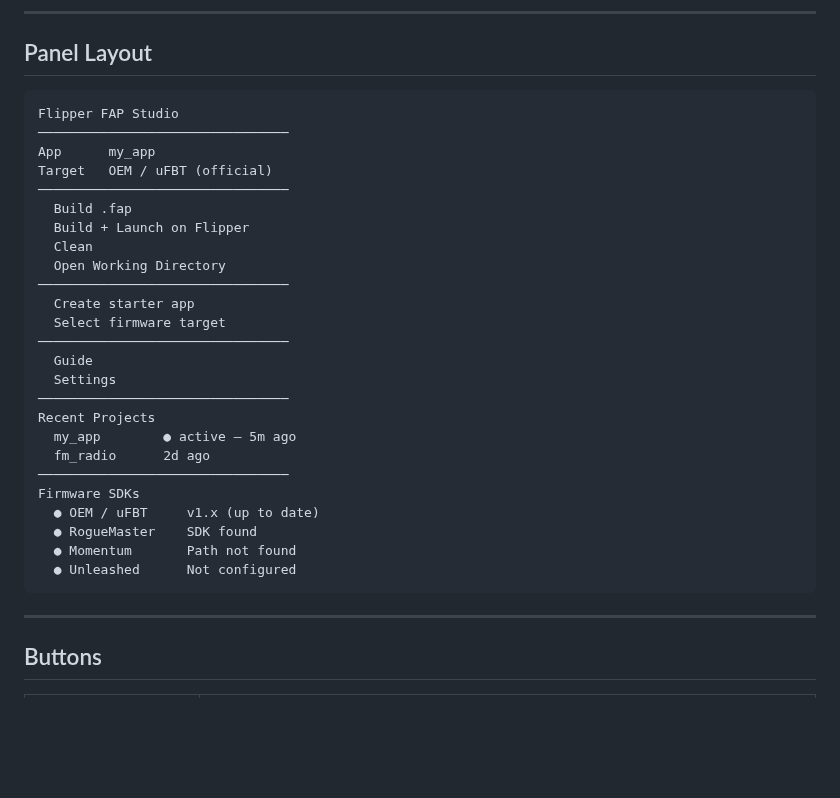
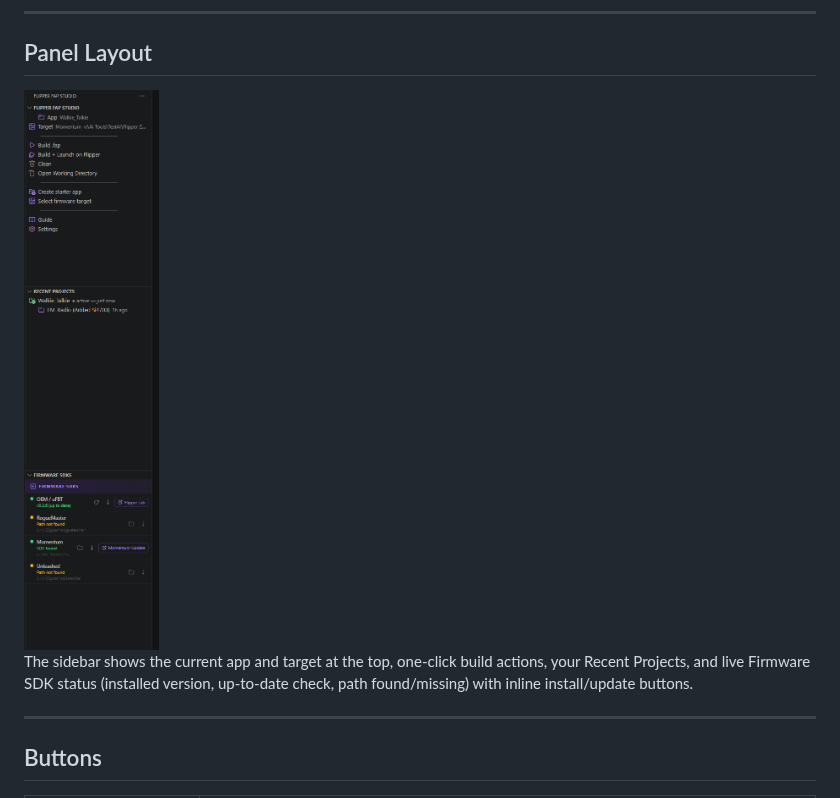
Before and after one commit to coolshrimp/flipper-fap-studio, a Markdown page: README.md, the part around the change. Drawn GitHub-style; pictures changed too: screenshots/Screenshot1.png (added); blank space fills up the shorter version.

Commit message:
Add sidebar screenshot to README

````diff
--- a/README.md
+++ b/README.md
@@ -42,33 +42,9 @@ others build and test their own apps too. More free tools to come.
 
 ## Panel Layout
 
-```
-Flipper FAP Studio
-────────────────────────────────
-App      my_app
-Target   OEM / uFBT (official)
-────────────────────────────────
-  Build .fap
-  Build + Launch on Flipper
-  Clean
-  Open Working Directory
-────────────────────────────────
-  Create starter app
-  Select firmware target
-────────────────────────────────
-  Guide
-  Settings
-────────────────────────────────
-Recent Projects
-  my_app        ● active — 5m ago
-  fm_radio      2d ago
-────────────────────────────────
-Firmware SDKs
-  ● OEM / uFBT     v1.x (up to date)
-  ● RogueMaster    SDK found
-  ● Momentum       Path not found
-  ● Unleashed      Not configured
-```
+<img src="screenshots/Screenshot1.png" width="320" alt="Flipper FAP Studio sidebar — build buttons, Recent Projects, and live Firmware SDKs status">
+
+The sidebar shows the current app and target at the top, one-click build actions, your Recent Projects, and live Firmware SDK status (installed version, up-to-date check, path found/missing) with inline install/update buttons.
 
 ---
 
````
Also changed, not shown: media/icon.png (deleted), media/logo-only.png (deleted), 1 other file.
